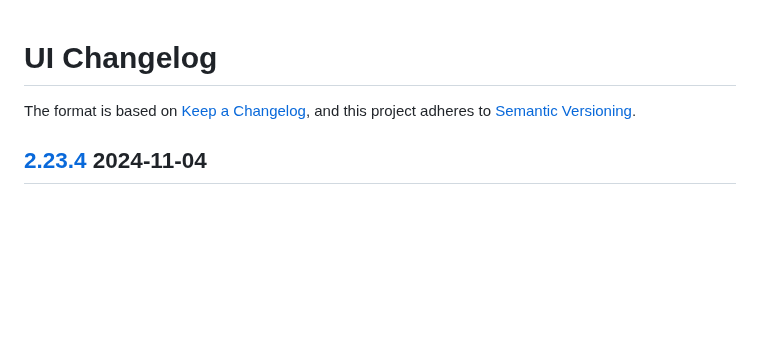
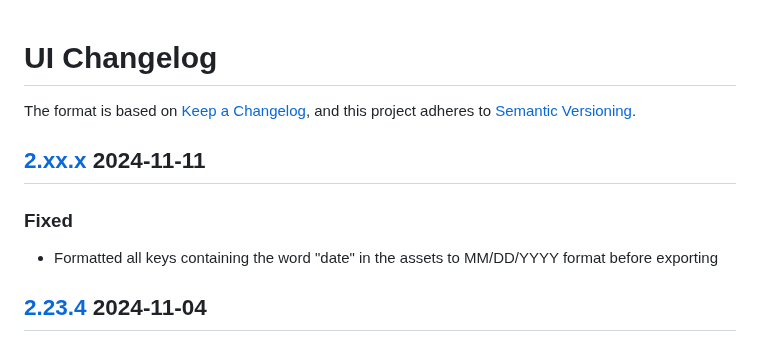
Before and after one commit to FSInventoryOrg/FSInventory, a Markdown page: frontend/CHANGELOG.md, the part around the change. Drawn GitHub-style; blank space fills up the shorter version.

Commit message:
fix(asset-export-date-format): add changelog

```diff
--- a/frontend/CHANGELOG.md
+++ b/frontend/CHANGELOG.md
@@ -2,6 +2,10 @@
 
 The format is based on [Keep a Changelog](https://keepachangelog.com/en/1.1.0/),
 and this project adheres to [Semantic Versioning](https://semver.org/spec/v2.0.0.html).
+## [2.xx.x](https://connect.zoho.com/portal/intranet/task/623367000000940439) 2024-11-11
+### Fixed
+- Formatted all keys containing the word "date" in the assets to MM/DD/YYYY format before exporting
+
 ## [2.23.4](https://connect.zoho.com/portal/intranet/task/623367000000718041) 2024-11-04
 ### Fixed
 - Fixed downloading of assets to accommodate software assets
```
